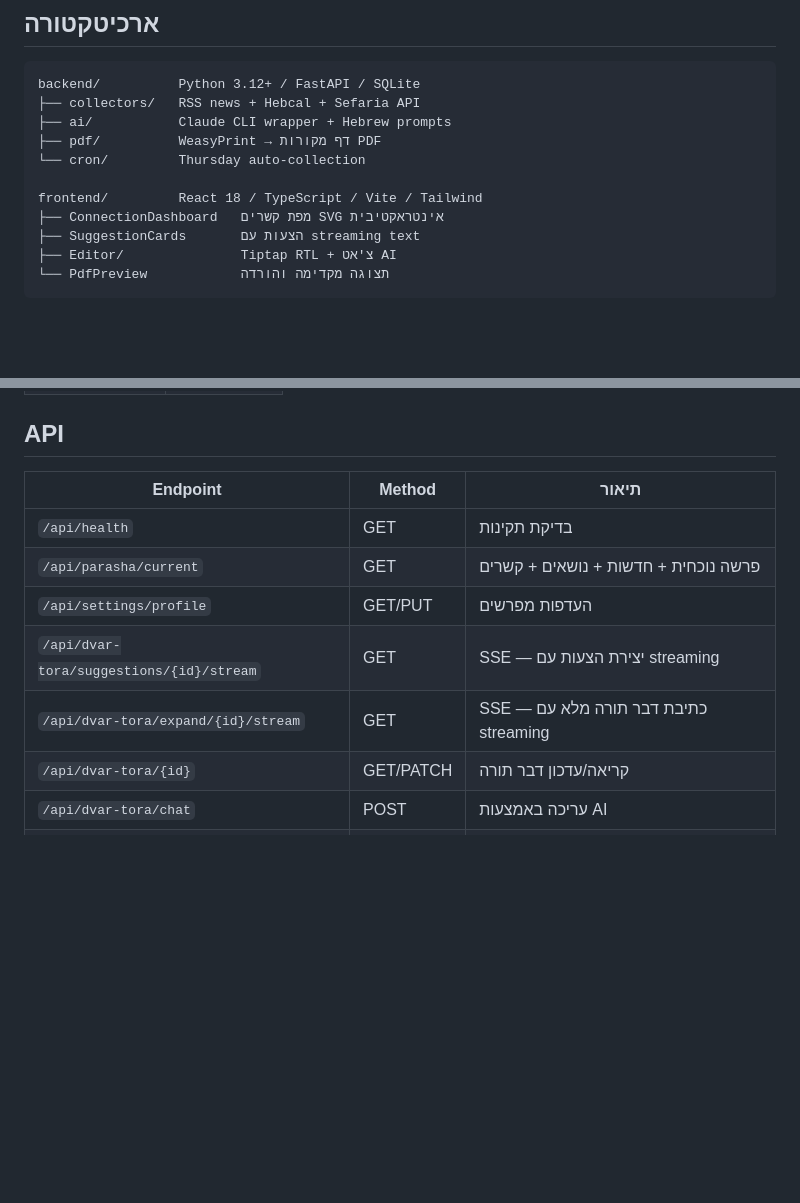
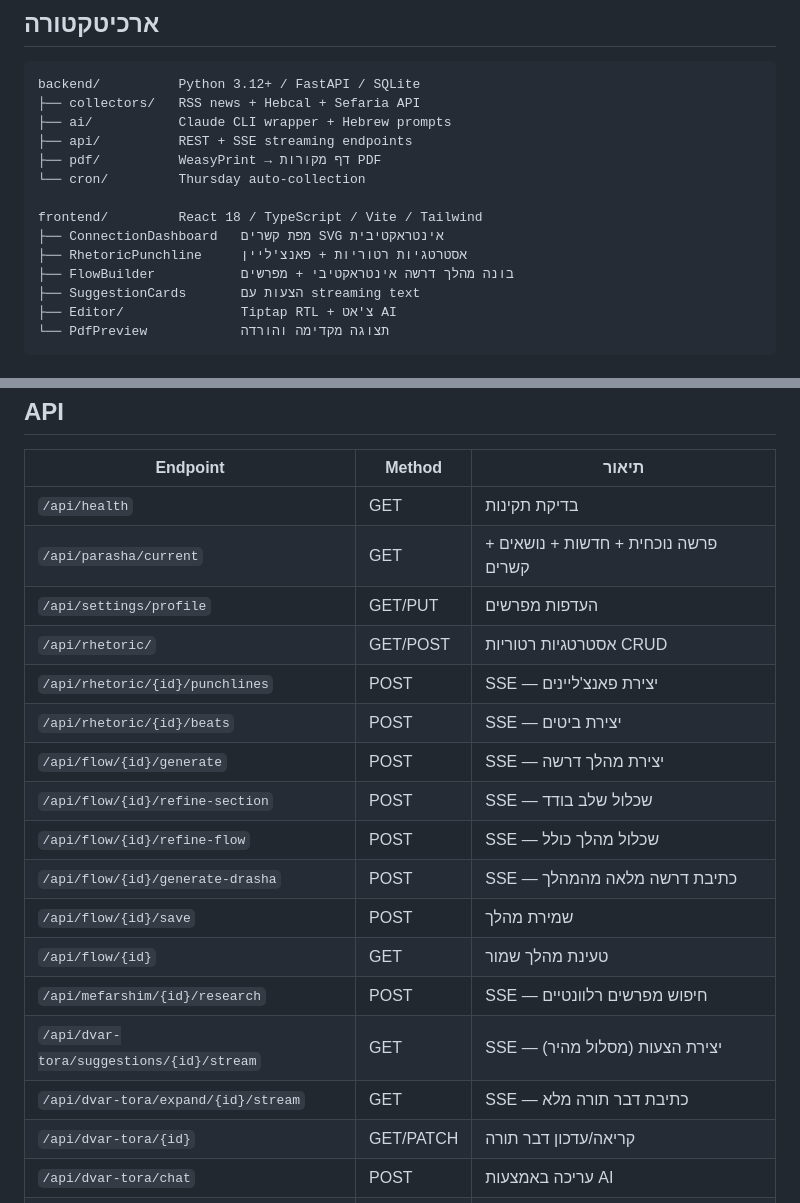
Before and after one commit to OshriNap/saba-yosef, a Markdown page: README.md, 2 parts joined by grey strips. Rendered like a GitHub page; blank space fills up the shorter version.

```diff
--- a/README.md
+++ b/README.md
@@ -46,11 +62,14 @@
 backend/          Python 3.12+ / FastAPI / SQLite
 ├── collectors/   RSS news + Hebcal + Sefaria API
 ├── ai/           Claude CLI wrapper + Hebrew prompts
+├── api/          REST + SSE streaming endpoints
 ├── pdf/          WeasyPrint → דף מקורות PDF
 └── cron/         Thursday auto-collection
 
 frontend/         React 18 / TypeScript / Vite / Tailwind
 ├── ConnectionDashboard   מפת קשרים SVG אינטראקטיבית
+├── RhetoricPunchline     אסטרטגיות רטוריות + פאנצ'ליין
+├── FlowBuilder           בונה מהלך דרשה אינטראקטיבי + מפרשים
 ├── SuggestionCards       הצעות עם streaming text
 ├── Editor/               Tiptap RTL + צ'אט AI
 └── PdfPreview            תצוגה מקדימה והורדה
@@ -134,8 +153,18 @@ python -m cron.weekly_prep
 | `/api/health` | GET | בדיקת תקינות |
 | `/api/parasha/current` | GET | פרשה נוכחית + חדשות + נושאים + קשרים |
 | `/api/settings/profile` | GET/PUT | העדפות מפרשים |
-| `/api/dvar-tora/suggestions/{id}/stream` | GET | SSE — יצירת הצעות עם streaming |
-| `/api/dvar-tora/expand/{id}/stream` | GET | SSE — כתיבת דבר תורה מלא עם streaming |
+| `/api/rhetoric/` | GET/POST | אסטרטגיות רטוריות CRUD |
+| `/api/rhetoric/{id}/punchlines` | POST | SSE — יצירת פאנצ'ליינים |
+| `/api/rhetoric/{id}/beats` | POST | SSE — יצירת ביטים |
+| `/api/flow/{id}/generate` | POST | SSE — יצירת מהלך דרשה |
+| `/api/flow/{id}/refine-section` | POST | SSE — שכלול שלב בודד |
+| `/api/flow/{id}/refine-flow` | POST | SSE — שכלול מהלך כולל |
+| `/api/flow/{id}/generate-drasha` | POST | SSE — כתיבת דרשה מלאה מהמהלך |
+| `/api/flow/{id}/save` | POST | שמירת מהלך |
+| `/api/flow/{id}` | GET | טעינת מהלך שמור |
+| `/api/mefarshim/{id}/research` | POST | SSE — חיפוש מפרשים רלוונטיים |
+| `/api/dvar-tora/suggestions/{id}/stream` | GET | SSE — יצירת הצעות (מסלול מהיר) |
+| `/api/dvar-tora/expand/{id}/stream` | GET | SSE — כתיבת דבר תורה מלא |
 | `/api/dvar-tora/{id}` | GET/PATCH | קריאה/עדכון דבר תורה |
 | `/api/dvar-tora/chat` | POST | עריכה באמצעות AI |
 | `/api/pdf/{id}` | GET | הורדת דף מקורות PDF |
```
Also changed, not shown: other parts of README.md (+40 -14 lines).
